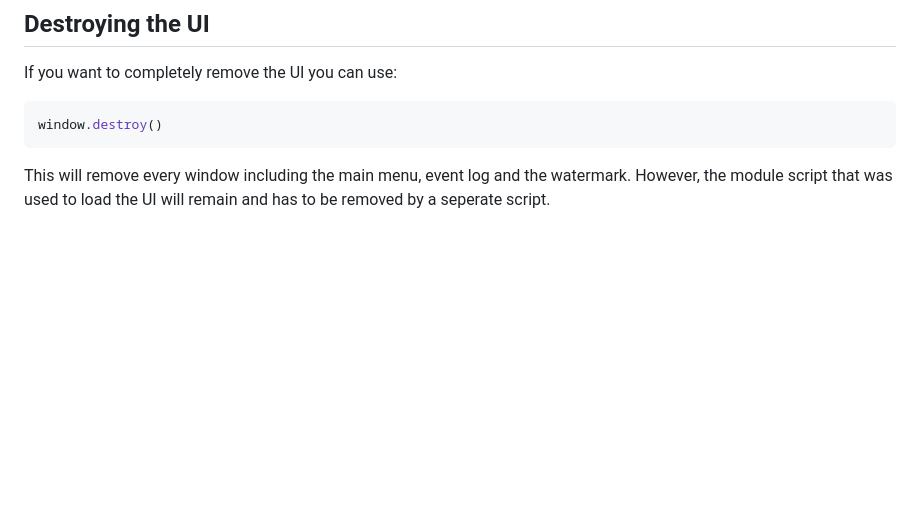
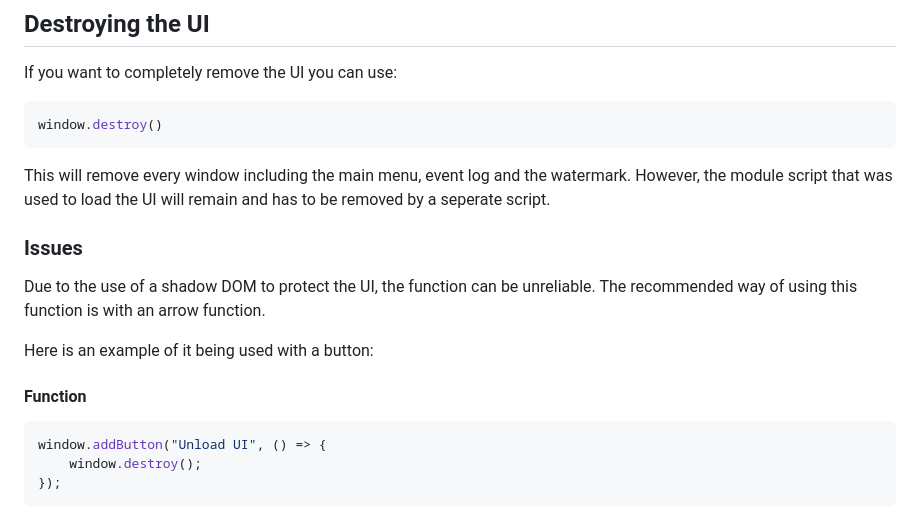
Before and after one commit to notInori/JS-UI-Library, a Markdown page: Documentation.md, the part around the change. Drawn GitHub-style; blank space fills up the shorter version.

Commit message:
Updated Documentation

````diff
--- a/Documentation.md
+++ b/Documentation.md
@@ -378,3 +378,16 @@ If you want to completely remove the UI you can use:
 window.destroy()
 ```
 This will remove every window including the main menu, event log and the watermark. However, the module script that was used to load the UI will remain and has to be removed by a seperate script.
+
+### Issues
+Due to the use of a shadow DOM to protect the UI, the function can be unreliable. The recommended way of using this function is with an arrow function.
+
+Here is an example of it being used with a button:
+
+#### Function
+
+```js
+window.addButton("Unload UI", () => {
+    window.destroy();
+});
+```
````
